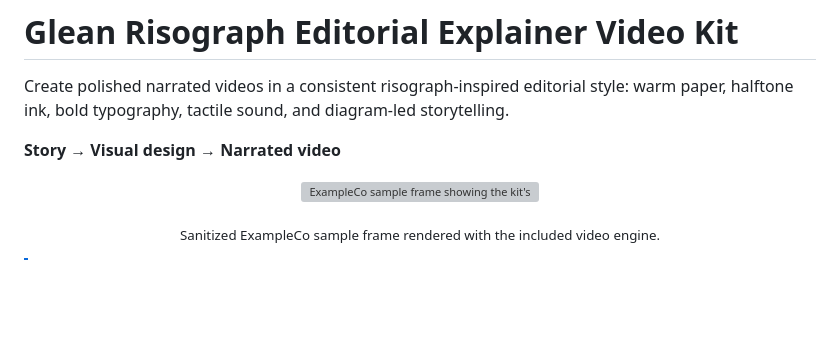
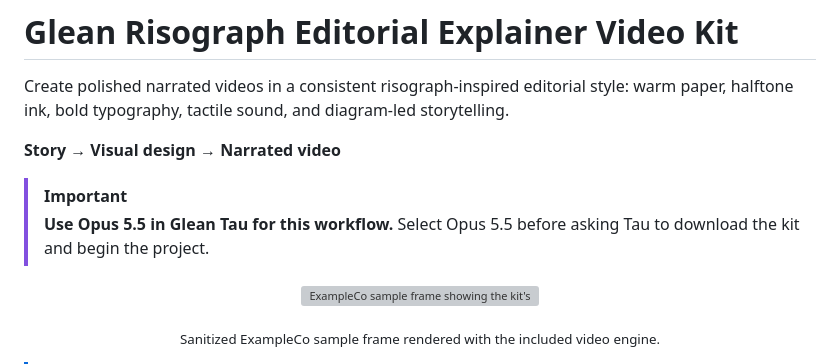
Before and after one commit to mike-koscak-glean/glean-risograph-explainer-video-kit, a Markdown page: README.md, the part around the change. GitHub-like rendering; blank space fills up the shorter version; grey boxes are pictures that could not be loaded.

Commit message:
Highlight Opus 5.5 requirement

```diff
--- a/README.md
+++ b/README.md
@@ -3,6 +3,9 @@
 Create polished narrated videos in a consistent risograph-inspired editorial style: warm paper, halftone ink, bold typography, tactile sound, and diagram-led storytelling.
 
 **Story → Visual design → Narrated video**
+
+> [!IMPORTANT]
+> **Use Opus 5.5 in Glean Tau for this workflow.** Select Opus 5.5 before asking Tau to download the kit and begin the project.
 
 <p align="center">
   <img src="docs/risograph-style-preview.png" alt="ExampleCo sample frame showing the kit's paper texture, halftone color, editorial typography, and diagram-led composition" width="100%">
```
